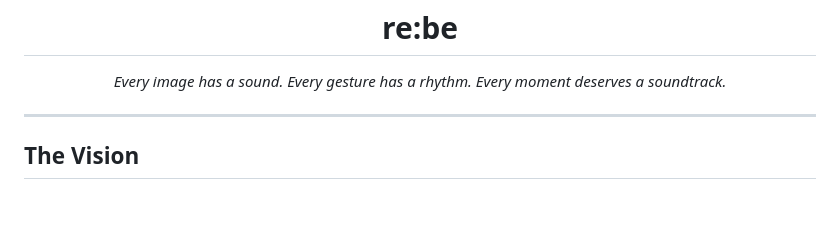
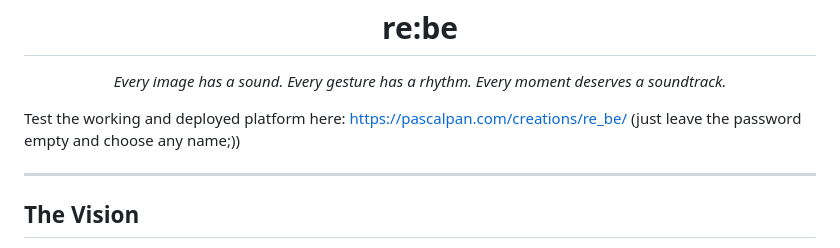
Before and after one commit to PascalJPan/re_be, a Markdown page: README.md, the part around the change. Rendered like a GitHub page; blank space fills up the shorter version.

Commit message:
Add testing link for deployed platform
Added a link to test the working and deployed platform.

```diff
--- a/README.md
+++ b/README.md
@@ -7,6 +7,10 @@
 <p align="center">
   <em>Every image has a sound. Every gesture has a rhythm. Every moment deserves a soundtrack.</em>
 </p>
+
+Test the working and deployed platform here:
+https://pascalpan.com/creations/re_be/
+(just leave the password empty and choose any name;))
 
 ---
 
```
